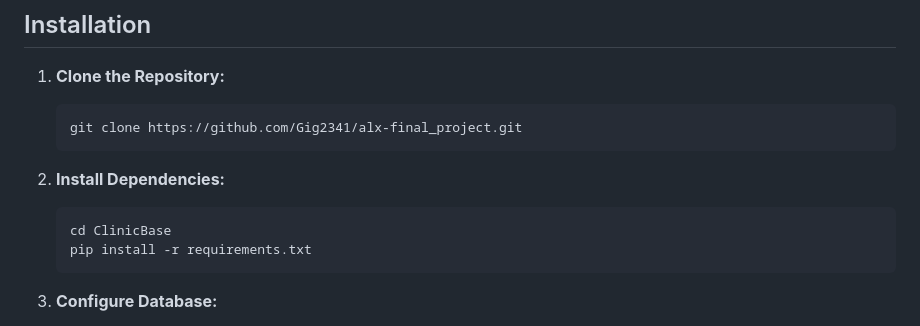
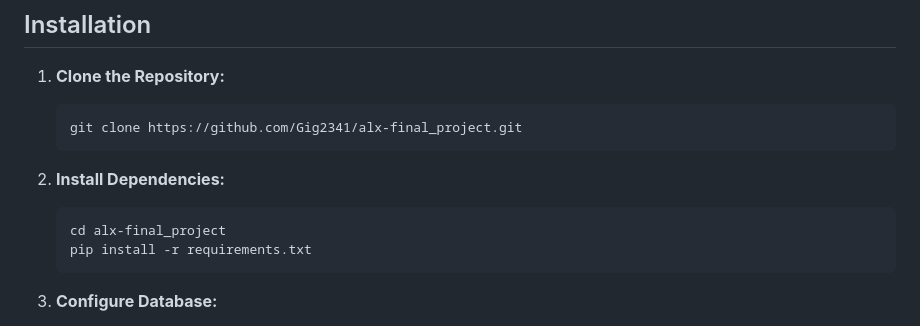
Before and after one commit to Gig2341/alx-final_project, a Markdown page: README.md, the part around the change. Rendered like a GitHub page.

````diff
--- a/README.md
+++ b/README.md
@@ -58,7 +58,7 @@ To get started with the Eye Clinic Database Management System, follow these step
 2. **Install Dependencies:**
 
     ```sh
-    cd ClinicBase
+    cd alx-final_project
     pip install -r requirements.txt
     ```
 
````
